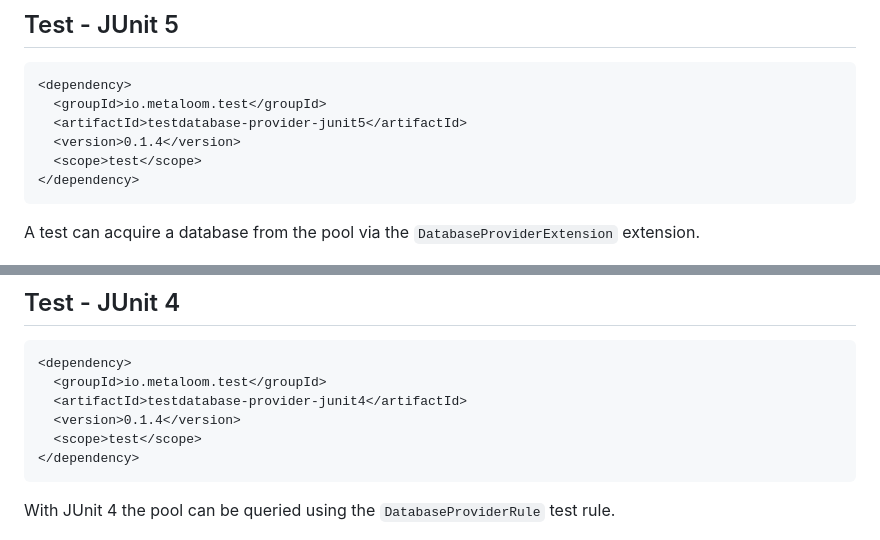
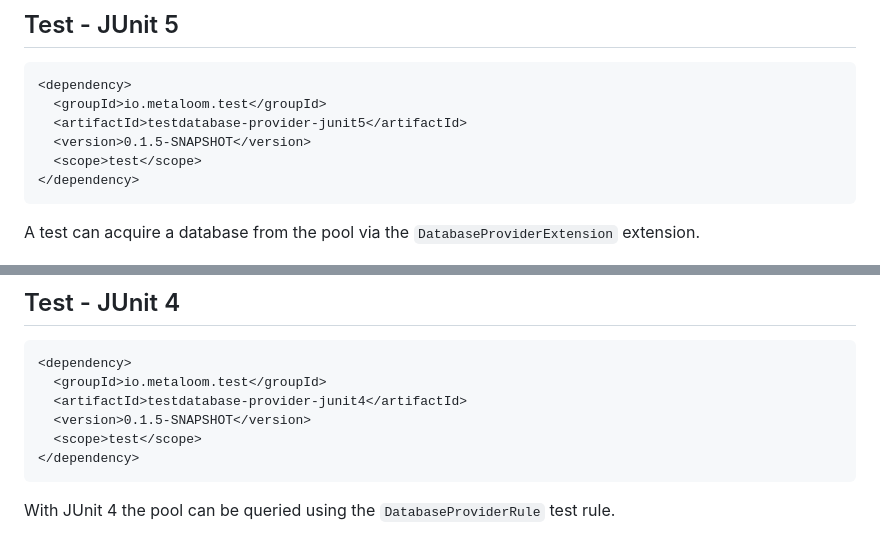
Before and after one commit to metaloom/testdatabase-provider, a Markdown page: README.md, 2 parts joined by grey strips. GitHub-like rendering.

````diff
--- a/README.md
+++ b/README.md
@@ -240,7 +240,7 @@ Various variables may be specified during startup that reference the testdatabas
 <dependency>
   <groupId>io.metaloom.test</groupId>
   <artifactId>testdatabase-provider-junit5</artifactId>
-  <version>0.1.4</version>
+  <version>0.1.5-SNAPSHOT</version>
   <scope>test</scope>
 </dependency>
 ```
@@ -263,7 +263,7 @@ public void testDB() throws Exception {
 <dependency>
   <groupId>io.metaloom.test</groupId>
   <artifactId>testdatabase-provider-junit4</artifactId>
-  <version>0.1.4</version>
+  <version>0.1.5-SNAPSHOT</version>
   <scope>test</scope>
 </dependency>
 ```
````
Also changed, not shown: other parts of README.md (+3 -3 lines).
